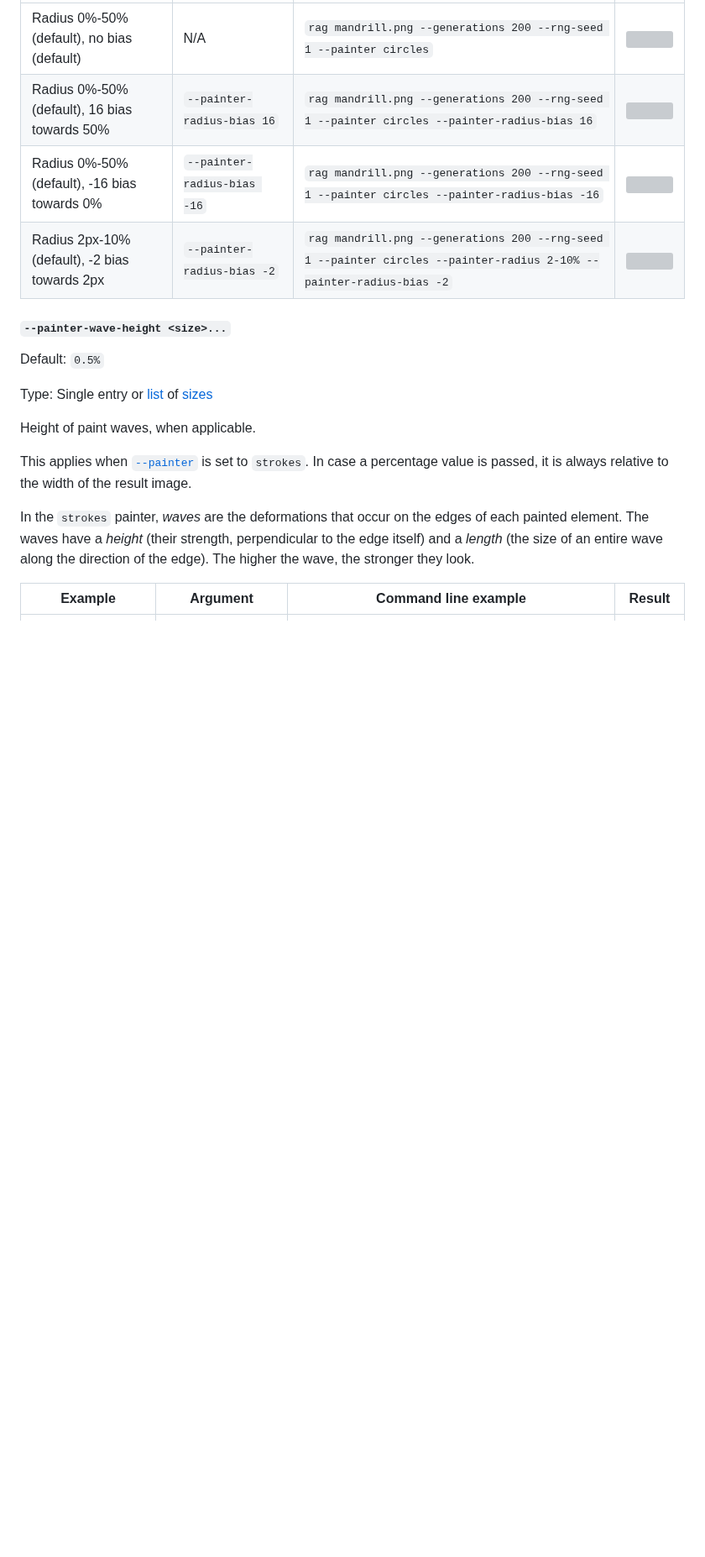
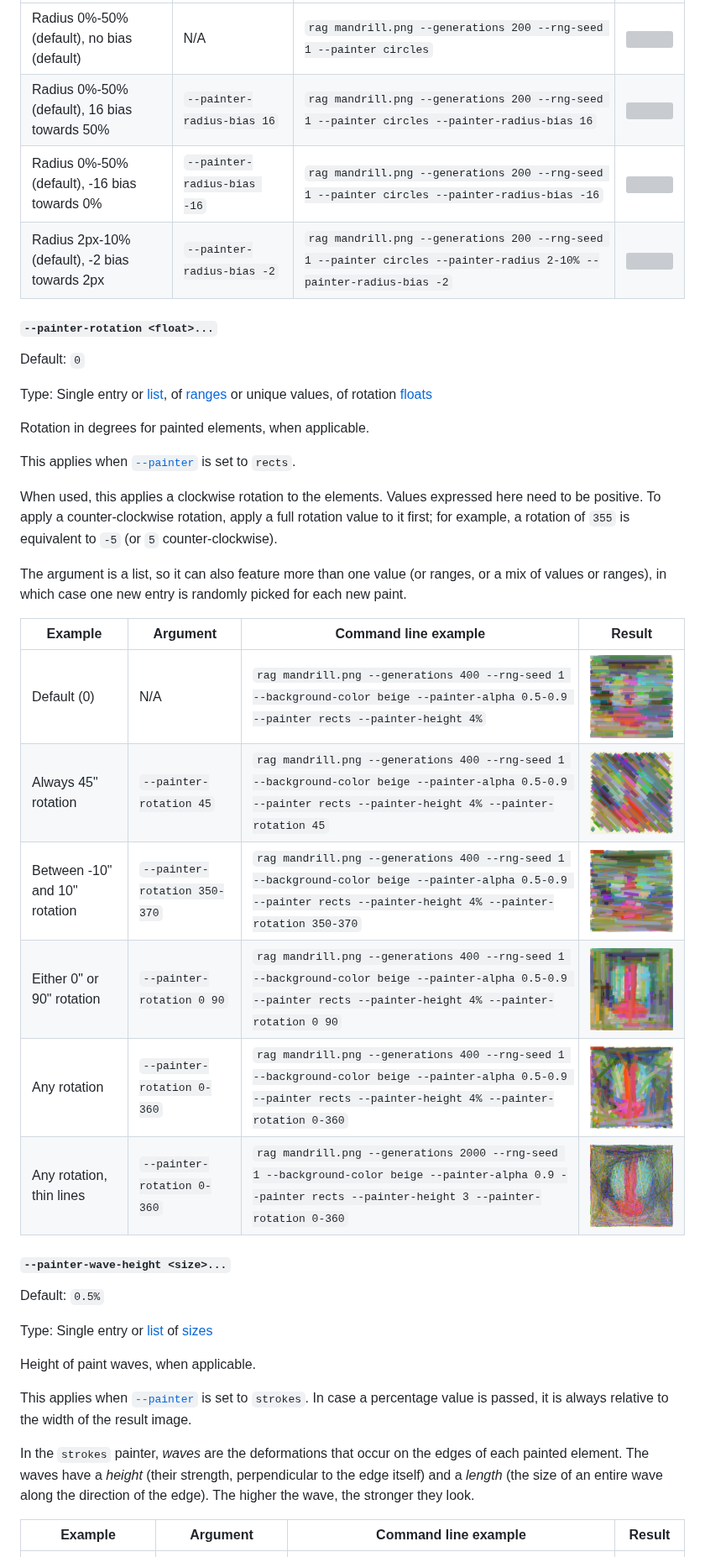
Before and after one commit to zeh/random-art-generator, a Markdown page: docs/running.md, the part around one of its changes. Shown at 84% size. Drawn GitHub-style; pictures changed too: docs/out_rotation_090.png (added), docs/out_rotation_45.png (added), docs/out_rotation_all.png (added); blank space fills up the shorter version; grey boxes are pictures that could not be loaded.

Commit message:
Docs: added --painter-rotation

```diff
--- a/docs/running.md
+++ b/docs/running.md
@@ -425,6 +426,30 @@ Bias for distribution in [`--painter-radius`](#painter-radius) ranges.
 | Radius 0%-50% (default), -16 bias towards 0% | `--painter-radius-bias -16` | `rag mandrill.png --generations 200 --rng-seed 1 --painter circles --painter-radius-bias -16` | <img src="out_radius_bias_m16.png" width="256"> |
 | Radius 2px-10% (default), -2 bias towards 2px | `--painter-radius-bias -2` | `rag mandrill.png --generations 200 --rng-seed 1 --painter circles --painter-radius 2-10% --painter-radius-bias -2` | <img src="out_radius_bias_m2.png" width="256"> |
 
+#### <a id="painter-rotation"></a>`--painter-rotation <float>...`
+
+Default: `0`
+
+Type: Single entry or [list](#type-list), of [ranges](#type-range) or unique values, of rotation [floats](#type-float)
+
+Rotation in degrees for painted elements, when applicable.
+
+This applies when [`--painter`](#painter) is set to `rects`.
+
+When used, this applies a clockwise rotation to the elements. Values expressed here need to be positive. To apply a counter-clockwise rotation, apply a full rotation value to it first; for example, a rotation of `355` is equivalent to `-5` (or `5` counter-clockwise).
+
+The argument is a list, so it can also feature more than one value (or ranges, or a mix of values or ranges), in which case one new entry is randomly picked for each new paint.
+
+| Example | Argument | Command line example | Result |
+|-|-|-|-|
+| Default (0) | N/A | `rag mandrill.png --generations 400 --rng-seed 1 --background-color beige --painter-alpha 0.5-0.9 --painter rects --painter-height 4%` | <img src="out_rotation_id.png" width="256"> |
+| Always 45" rotation | `--painter-rotation 45` | `rag mandrill.png --generations 400 --rng-seed 1 --background-color beige --painter-alpha 0.5-0.9 --painter rects --painter-height 4% --painter-rotation 45` | <img src="out_rotation_45.png" width="256"> |
+| Between -10" and 10" rotation | `--painter-rotation 350-370` | `rag mandrill.png --generations 400 --rng-seed 1 --background-color beige --painter-alpha 0.5-0.9 --painter rects --painter-height 4% --painter-rotation 350-370` | <img src="out_rotation_mp10.png" width="256"> |
+| Either 0" or 90" rotation | `--painter-rotation 0 90` | `rag mandrill.png --generations 400 --rng-seed 1 --background-color beige --painter-alpha 0.5-0.9 --painter rects --painter-height 4% --painter-rotation 0 90` | <img src="out_rotation_090.png" width="256"> |
+| Any rotation | `--painter-rotation 0-360` | `rag mandrill.png --generations 400 --rng-seed 1 --background-color beige --painter-alpha 0.5-0.9 --painter rects --painter-height 4% --painter-rotation 0-360` | <img src="out_rotation_all.png" width="256"> |
+| Any rotation, thin lines | `--painter-rotation 0-360` | `rag mandrill.png --generations 2000 --rng-seed 1 --background-color beige --painter-alpha 0.9 --painter rects --painter-height 3 --painter-rotation 0-360` | <img src="out_rotation_all_thin.png" width="256"> |
+
+
 #### <a id="painter-wave-height"></a>`--painter-wave-height <size>...`
 
 Default: `0.5%`
```
Also changed, not shown: other parts of docs/running.md (+1 -0 lines).
